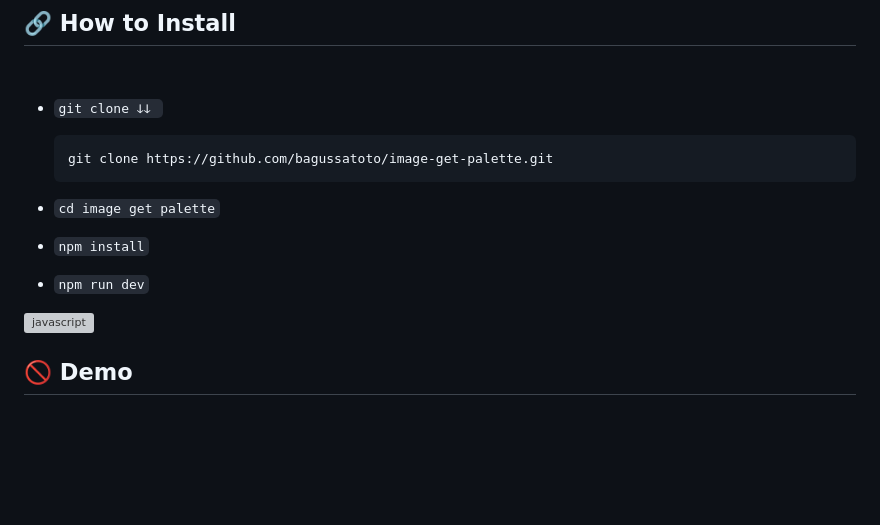
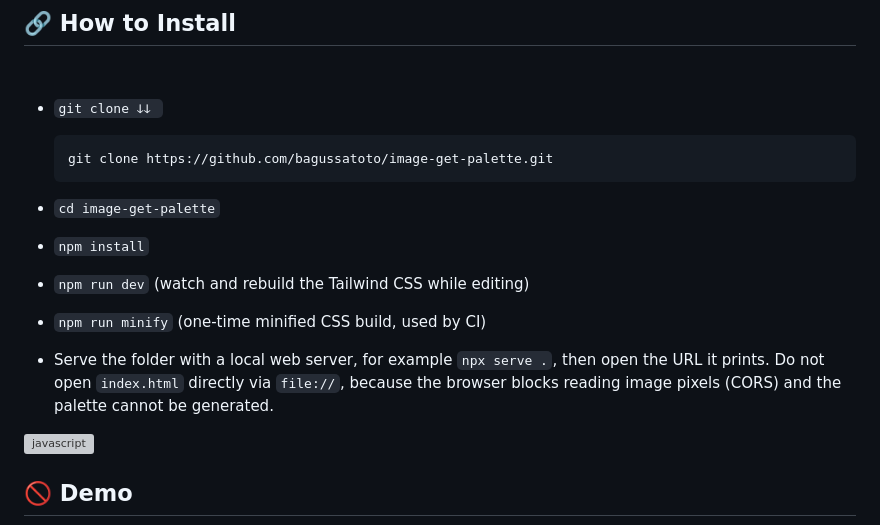
Before and after one commit to bagussatoto/image-get-palette, a Markdown page: README.md, the part around the change. GitHub-like rendering; blank space fills up the shorter version; grey boxes are pictures that could not be loaded.

Commit message:
docs: update install and run instructions in README

````diff
--- a/README.md
+++ b/README.md
@@ -63,9 +63,12 @@
   git clone https://github.com/bagussatoto/image-get-palette.git
   ```
 
-- <code>cd image get palette</code>
+- <code>cd image-get-palette</code>
 - <code>npm install</code>
-- <code>npm run dev</code>
+- <code>npm run dev</code> (watch and rebuild the Tailwind CSS while editing)
+- <code>npm run minify</code> (one-time minified CSS build, used by CI)
+- Serve the folder with a local web server, for example <code>npx serve .</code>, then open the URL it prints.
+  Do not open <code>index.html</code> directly via <code>file://</code>, because the browser blocks reading image pixels (CORS) and the palette cannot be generated.
 
 <!-- Garis Lurus -->
 <img align="center" src="https://user-images.githubusercontent.com/73097560/115834477-dbab4500-a447-11eb-908a-139a6edaec5c.gif" alt="javascript" width="1000"/>
````
